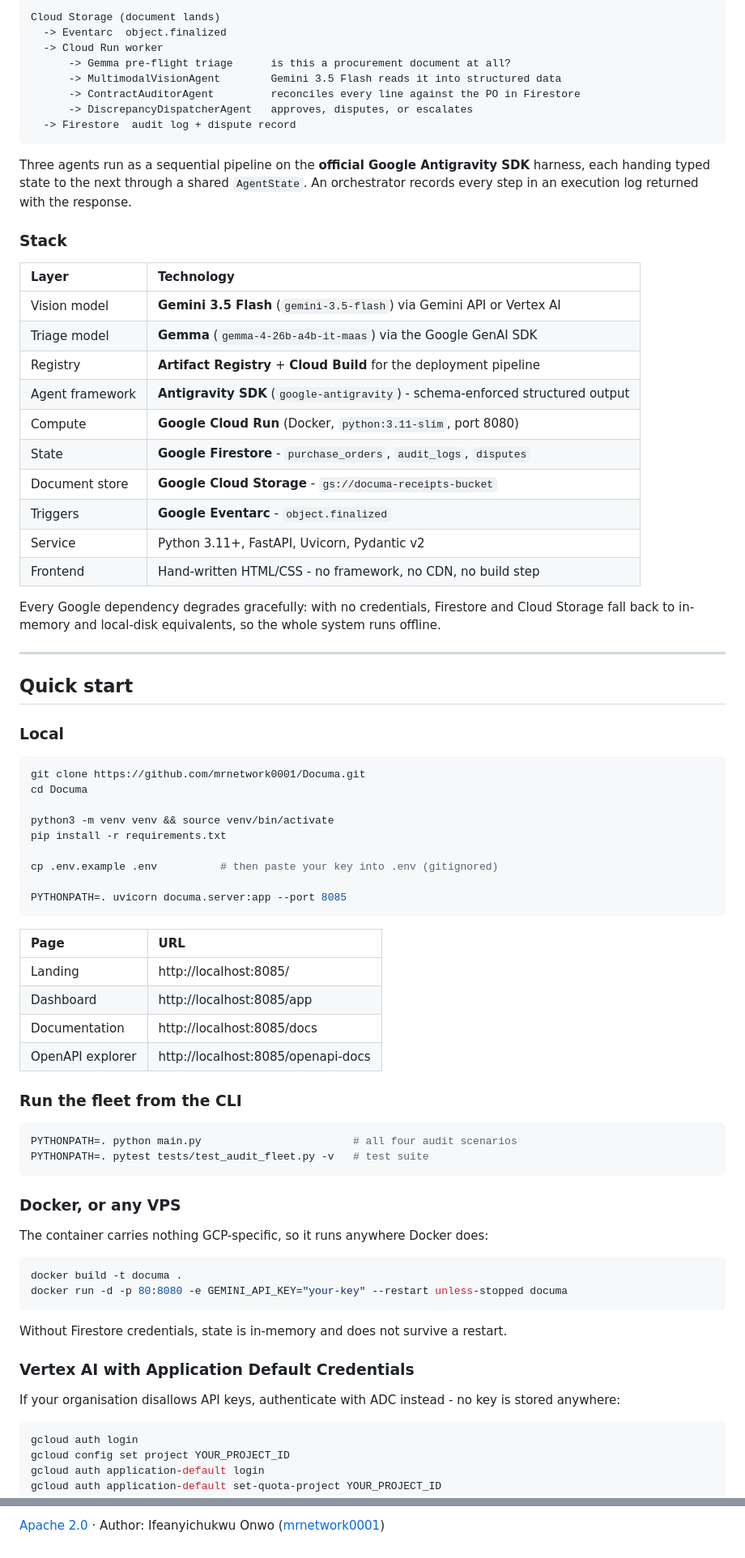
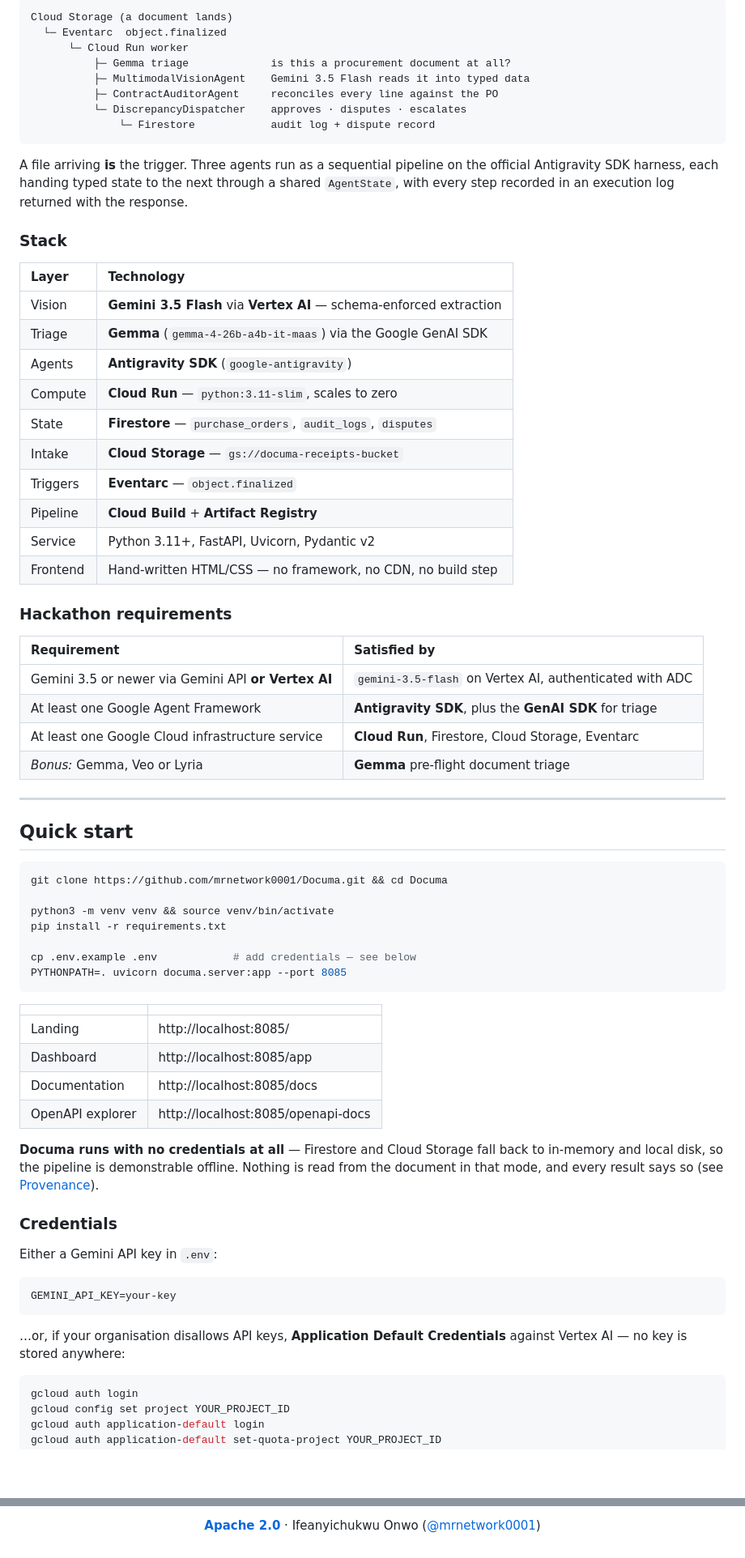
Before and after one commit to mrnetwork0001/Documa, a Markdown page: README.md, 2 parts joined by grey strips. Shown at 81% size. GitHub-like rendering; blank space fills up the shorter version.

````diff
--- a/README.md
+++ b/README.md
@@ -38,83 +50,77 @@ above it, it defers. The fleet knows the limit of its own authority.
 ```
-Cloud Storage (document lands)
-  -> Eventarc  object.finalized
-  -> Cloud Run worker
-      -> Gemma pre-flight triage      is this a procurement document at all?
-      -> MultimodalVisionAgent        Gemini 3.5 Flash reads it into structured data
-      -> ContractAuditorAgent         reconciles every line against the PO in Firestore
-      -> DiscrepancyDispatcherAgent   approves, disputes, or escalates
-  -> Firestore  audit log + dispute record
+Cloud Storage (a document lands)
+  └─ Eventarc  object.finalized
+      └─ Cloud Run worker
+          ├─ Gemma triage             is this a procurement document at all?
+          ├─ MultimodalVisionAgent    Gemini 3.5 Flash reads it into typed data
+          ├─ ContractAuditorAgent     reconciles every line against the PO
+          └─ DiscrepancyDispatcher    approves · disputes · escalates
+              └─ Firestore            audit log + dispute record
 ```
 
-Three agents run as a sequential pipeline on the **official Google Antigravity SDK** harness,
-each handing typed state to the next through a shared `AgentState`. An orchestrator records
-every step in an execution log returned with the response.
+A file arriving **is** the trigger. Three agents run as a sequential pipeline on the official
+Antigravity SDK harness, each handing typed state to the next through a shared `AgentState`,
+with every step recorded in an execution log returned with the response.
 
 ### Stack
 
 | Layer | Technology |
 | :--- | :--- |
-| Vision model | **Gemini 3.5 Flash** (`gemini-3.5-flash`) via Gemini API or Vertex AI |
-| Triage model | **Gemma** (`gemma-4-26b-a4b-it-maas`) via the Google GenAI SDK |
-| Registry | **Artifact Registry** + **Cloud Build** for the deployment pipeline |
-| Agent framework | **Antigravity SDK** (`google-antigravity`) - schema-enforced structured output |
-| Compute | **Google Cloud Run** (Docker, `python:3.11-slim`, port 8080) |
-| State | **Google Firestore** - `purchase_orders`, `audit_logs`, `disputes` |
-| Document store | **Google Cloud Storage** - `gs://documa-receipts-bucket` |
-| Triggers | **Google Eventarc** - `object.finalized` |
+| Vision | **Gemini 3.5 Flash** via **Vertex AI** — schema-enforced extraction |
+| Triage | **Gemma** (`gemma-4-26b-a4b-it-maas`) via the Google GenAI SDK |
+| Agents | **Antigravity SDK** (`google-antigravity`) |
+| Compute | **Cloud Run** — `python:3.11-slim`, scales to zero |
+| State | **Firestore** — `purchase_orders`, `audit_logs`, `disputes` |
+| Intake | **Cloud Storage** — `gs://documa-receipts-bucket` |
+| Triggers | **Eventarc** — `object.finalized` |
+| Pipeline | **Cloud Build** + **Artifact Registry** |
 | Service | Python 3.11+, FastAPI, Uvicorn, Pydantic v2 |
-| Frontend | Hand-written HTML/CSS - no framework, no CDN, no build step |
+| Frontend | Hand-written HTML/CSS — no framework, no CDN, no build step |
 
-Every Google dependency degrades gracefully: with no credentials, Firestore and Cloud Storage
-fall back to in-memory and local-disk equivalents, so the whole system runs offline.
+### Hackathon requirements
+
+| Requirement | Satisfied by |
+| :--- | :--- |
+| Gemini 3.5 or newer via Gemini API **or Vertex AI** | `gemini-3.5-flash` on Vertex AI, authenticated with ADC |
+| At least one Google Agent Framework | **Antigravity SDK**, plus the **GenAI SDK** for triage |
+| At least one Google Cloud infrastructure service | **Cloud Run**, Firestore, Cloud Storage, Eventarc |
+| *Bonus:* Gemma, Veo or Lyria | **Gemma** pre-flight document triage |
 
 ---
 
 ## Quick start
 
-### Local
-
 ```bash
-git clone https://github.com/mrnetwork0001/Documa.git
-cd Documa
+git clone https://github.com/mrnetwork0001/Documa.git && cd Documa
 
 python3 -m venv venv && source venv/bin/activate
 pip install -r requirements.txt
 
-cp .env.example .env          # then paste your key into .env (gitignored)
-
+cp .env.example .env            # add credentials — see below
 PYTHONPATH=. uvicorn documa.server:app --port 8085
 ```
 
-| Page | URL |
+| | |
 | :--- | :--- |
 | Landing | http://localhost:8085/ |
 | Dashboard | http://localhost:8085/app |
 | Documentation | http://localhost:8085/docs |
 | OpenAPI explorer | http://localhost:8085/openapi-docs |
 
-### Run the fleet from the CLI
+**Documa runs with no credentials at all** — Firestore and Cloud Storage fall back to in-memory
+and local disk, so the pipeline is demonstrable offline. Nothing is read from the document in
+that mode, and every result says so (see [Provenance](#provenance)).
 
-```bash
-PYTHONPATH=. python main.py                        # all four audit scenarios
-PYTHONPATH=. pytest tests/test_audit_fleet.py -v   # test suite
+### Credentials
+
+Either a Gemini API key in `.env`:
+
+```
+GEMINI_API_KEY=your-key
 ```
 
-### Docker, or any VPS
-
-The container carries nothing GCP-specific, so it runs anywhere Docker does:
-
-```bash
-docker build -t documa .
-docker run -d -p 80:8080 -e GEMINI_API_KEY="your-key" --restart unless-stopped documa
-```
-
-Without Firestore credentials, state is in-memory and does not survive a restart.
-
-### Vertex AI with Application Default Credentials
-
-If your organisation disallows API keys, authenticate with ADC instead - no key
-is stored anywhere:
+…or, if your organisation disallows API keys, **Application Default Credentials** against
+Vertex AI — no key is stored anywhere:
 
 ```bash
 gcloud auth login
@@ -263,2 +311,4 @@ procurement data.
 
-[Apache 2.0](LICENSE) · Author: Ifeanyichukwu Onwo ([mrnetwork0001](https://github.com/mrnetwork0001))
+**[Apache 2.0](LICENSE)** · Ifeanyichukwu Onwo ([@mrnetwork0001](https://github.com/mrnetwork0001))
+
+</div>
````
Also changed, not shown: other parts of README.md (+127 -73 lines).
